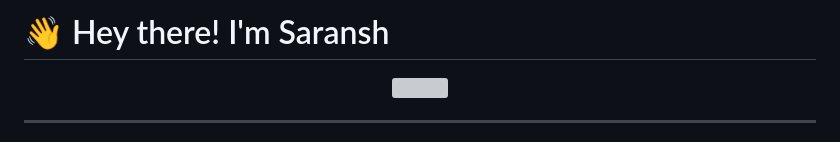
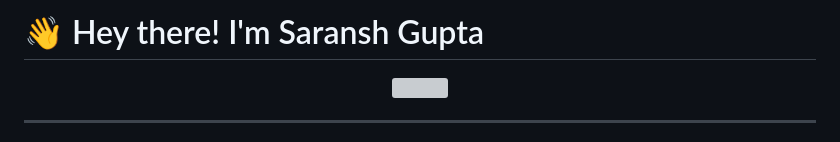
Before and after one commit to Mr-Saransh/Mr-Saransh, a Markdown page: README.md, the part around the change. GitHub-like rendering; grey boxes are pictures that could not be loaded.

Commit message:
Update name in README.md

```diff
--- a/README.md
+++ b/README.md
@@ -1,4 +1,4 @@
-# 👋 Hey there! I'm Saransh
+# 👋 Hey there! I'm Saransh Gupta
 
 <div align="center">
 
```
